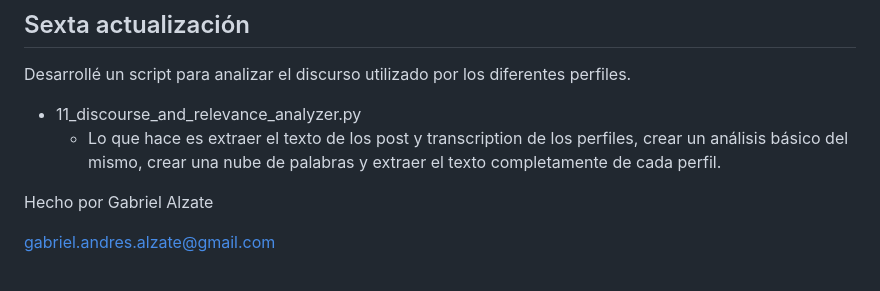
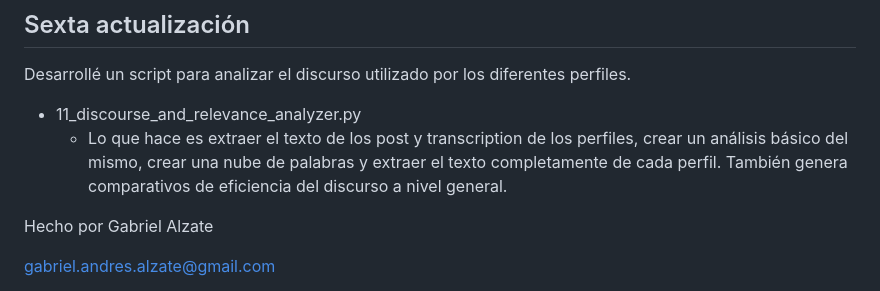
Before and after one commit to gabalzate/InstagramListening, a Markdown page: README.md, the part around the change. GitHub-like rendering.

Commit message:
Modifico read.me con ultimas actualizaciones

```diff
--- a/README.md
+++ b/README.md
@@ -73,7 +73,7 @@ Cree un script para hacer análisis de redes de las interacciones de los perfile
 Desarrollé un script para analizar el discurso utilizado por los diferentes perfiles.
 
 + 11_discourse_and_relevance_analyzer.py
-  + Lo que hace es extraer el texto de los post y transcription de los perfiles, crear un análisis básico del mismo, crear una nube de palabras y extraer el texto completamente de cada perfil.
+  + Lo que hace es extraer el texto de los post y transcription de los perfiles, crear un análisis básico del mismo, crear una nube de palabras y extraer el texto completamente de cada perfil. También genera comparativos de eficiencia del discurso a nivel general.
 
 Hecho por Gabriel Alzate
 
```
